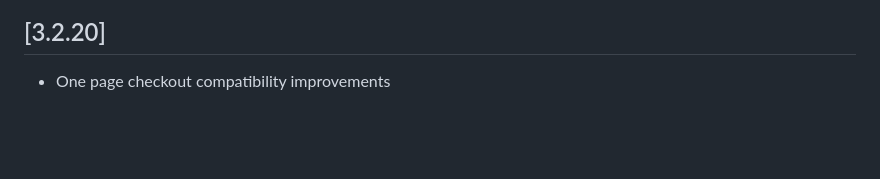
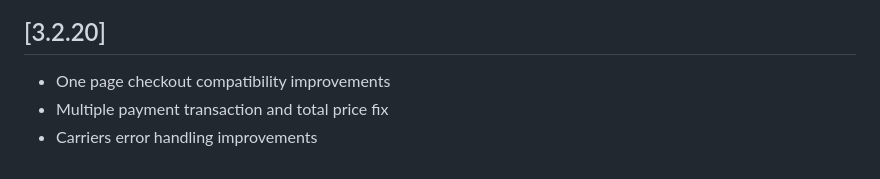
Before and after one commit to DPDBaltics/PrestaShop-1.7, a Markdown page: CHANGELOG.md, the part around the change. Rendered like a GitHub page; blank space fills up the shorter version.

Commit message:
changelog updated

```diff
--- a/CHANGELOG.md
+++ b/CHANGELOG.md
@@ -168,3 +168,5 @@
 
 ## [3.2.20]
 - One page checkout compatibility improvements
+- Multiple payment transaction and total price fix
+- Carriers error handling improvements
```
